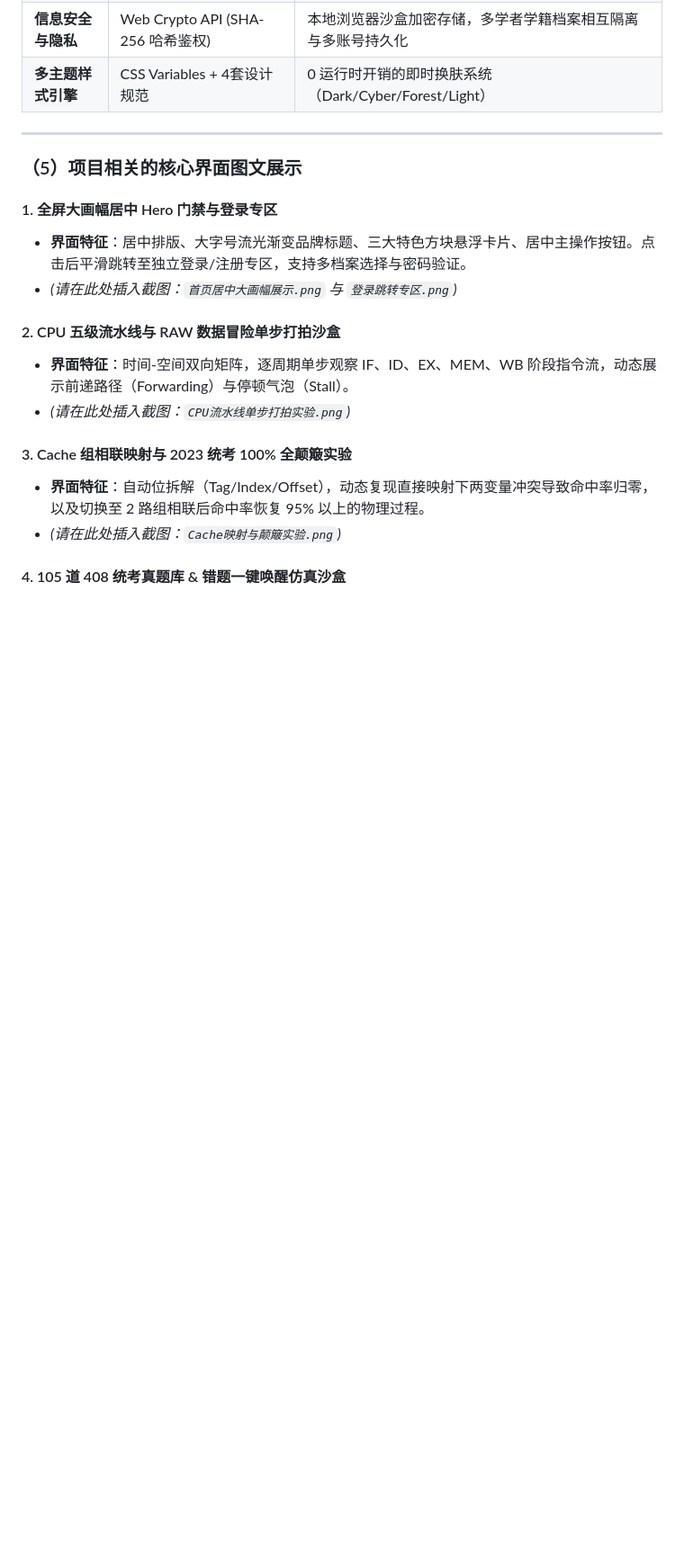
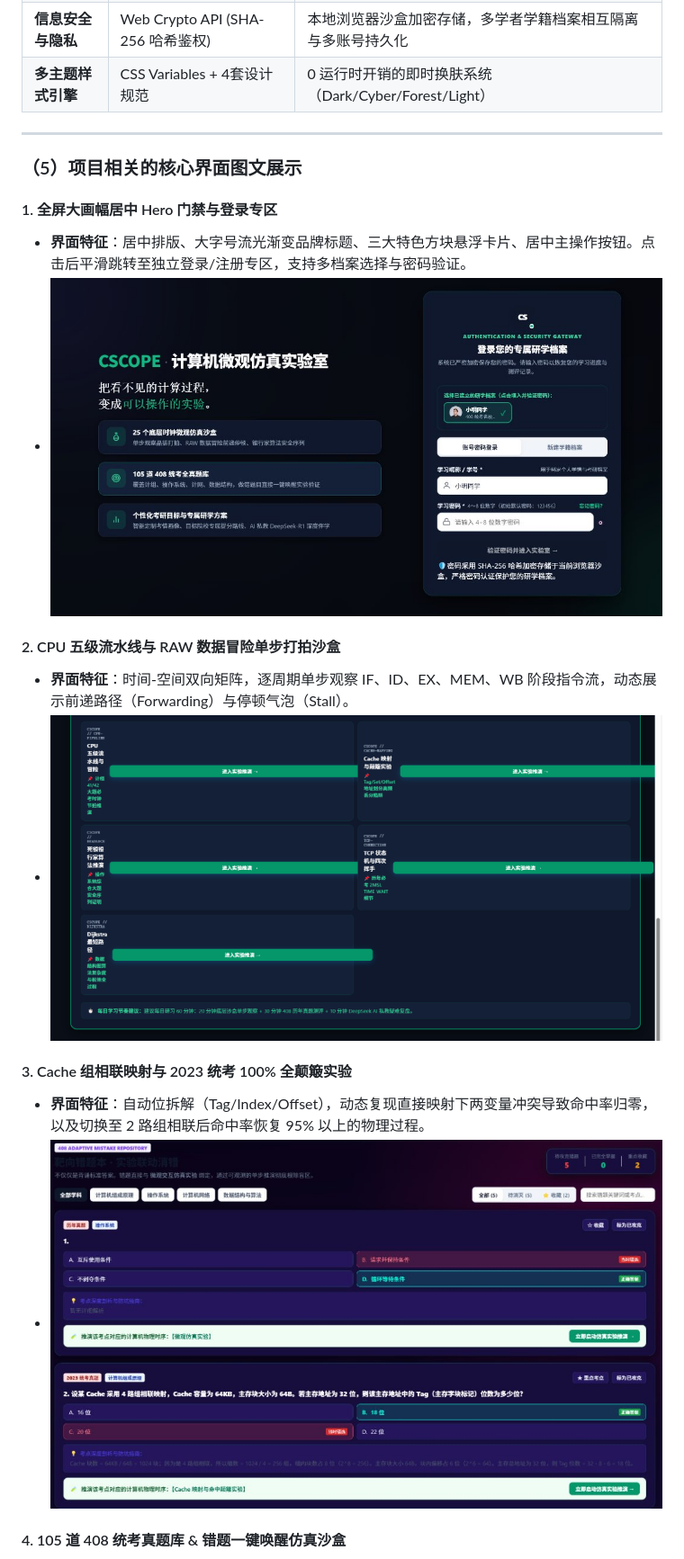
Before and after one commit to CXT-02/CScope, a Markdown page: docs/CSCOPE_官方规范作品介绍文档(对应第6项提纲).md, the part around one of its changes. Shown at 90% size. Drawn GitHub-style; pictures changed too: docs/images/01_首页居中大画幅门禁与登录.jpg (added), docs/images/02_微观时钟仿真沙盒推演卡片.png (added), docs/images/03_408历年真题与一键唤醒仿真推演.jpg (added); blank space fills up the shorter version.

```diff
--- a/docs/CSCOPE_官方规范作品介绍文档(对应第6项提纲).md
+++ b/docs/CSCOPE_官方规范作品介绍文档(对应第6项提纲).md
@@ -75,15 +75,15 @@
 
 #### 1. 全屏大画幅居中 Hero 门禁与登录专区
 * **界面特征**：居中排版、大字号流光渐变品牌标题、三大特色方块悬浮卡片、居中主操作按钮。点击后平滑跳转至独立登录/注册专区，支持多档案选择与密码验证。
-* *(请在此处插入截图：`首页居中大画幅展示.png` 与 `登录跳转专区.png`)*
+* ![首页居中大画幅门禁与登录](./images/01_首页居中大画幅门禁与登录.jpg)
 
 #### 2. CPU 五级流水线与 RAW 数据冒险单步打拍沙盒
 * **界面特征**：时间-空间双向矩阵，逐周期单步观察 IF、ID、EX、MEM、WB 阶段指令流，动态展示前递路径（Forwarding）与停顿气泡（Stall）。
-* *(请在此处插入截图：`CPU流水线单步打拍实验.png`)*
+* ![微观时钟仿真沙盒推演卡片](./images/02_微观时钟仿真沙盒推演卡片.png)
 
 #### 3. Cache 组相联映射与 2023 统考 100% 全颠簸实验
 * **界面特征**：自动位拆解（Tag/Index/Offset），动态复现直接映射下两变量冲突导致命中率归零，以及切换至 2 路组相联后命中率恢复 95% 以上的物理过程。
-* *(请在此处插入截图：`Cache映射与颠簸实验.png`)*
+* ![408历年真题与一键唤醒仿真推演](./images/03_408历年真题与一键唤醒仿真推演.jpg)
 
 #### 4. 105 道 408 统考真题库 & 错题一键唤醒仿真沙盒
 * **界面特征**：做错真题后，系统标红错误并给出深度解析，下方动态激活绿色高亮通道【立即启动仿真实验推演】，一键带参直达对应实验。
```
Also changed, not shown: other parts of docs/CSCOPE_官方规范作品介绍文档(对应第6项提纲).md (+3 -3 lines), docs/images/04_DeepSeek-R1私教思维链与知识图谱.jpg (added), docs/images/05_极客学术社区与考研研学讨论.jpg (added), 1 other file.
